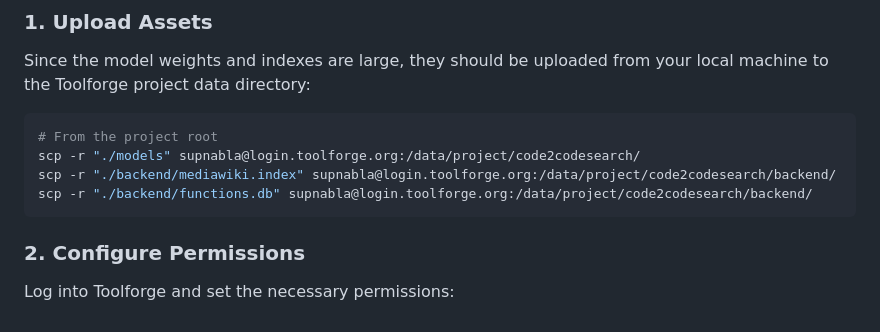
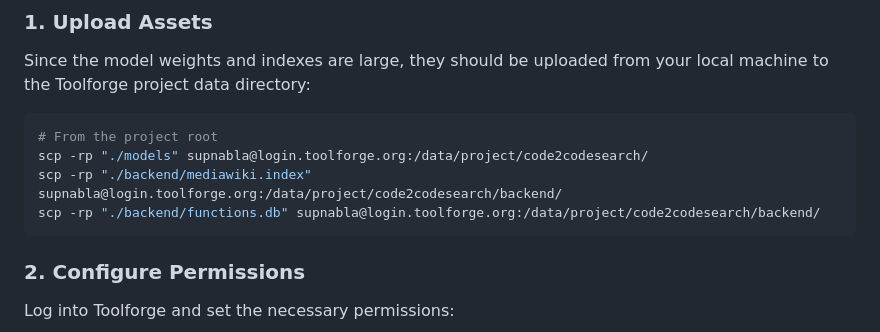
Before and after one commit to ftosoni/mediawiki-code2code-search, a Markdown page: README.md, the part around the change. Rendered like a GitHub page.

Commit message:
Add -p flag to scp commands in README
Updated scp commands to include the -p flag for preserving file attributes.

````diff
--- a/README.md
+++ b/README.md
@@ -148,9 +148,9 @@ Since the model weights and indexes are large, they should be uploaded from your
 
 ```bash
 # From the project root
-scp -r "./models" supnabla@login.toolforge.org:/data/project/code2codesearch/
-scp -r "./backend/mediawiki.index" supnabla@login.toolforge.org:/data/project/code2codesearch/backend/
-scp -r "./backend/functions.db" supnabla@login.toolforge.org:/data/project/code2codesearch/backend/
+scp -rp "./models" supnabla@login.toolforge.org:/data/project/code2codesearch/
+scp -rp "./backend/mediawiki.index" supnabla@login.toolforge.org:/data/project/code2codesearch/backend/
+scp -rp "./backend/functions.db" supnabla@login.toolforge.org:/data/project/code2codesearch/backend/
 ```
 
 ### 2. Configure Permissions
````
